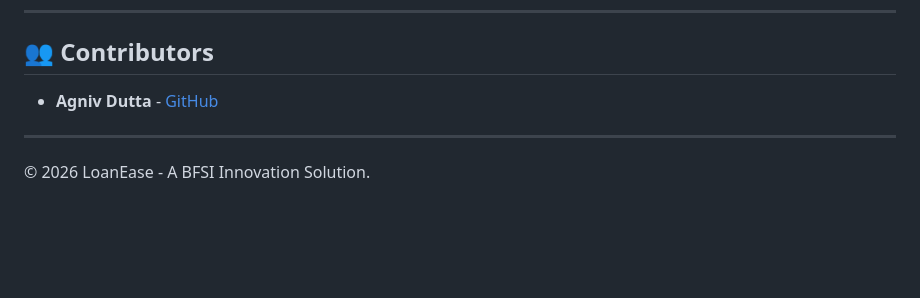
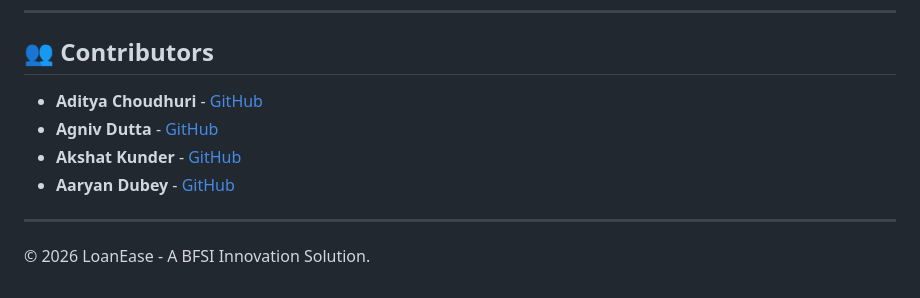
Before and after one commit to AdityaC-07/BTECH-LY-Project-Loanease, a Markdown page: README.md, the part around the change. Rendered like a GitHub page; blank space fills up the shorter version.

Commit message:
Update contributors section in README.md

```diff
--- a/README.md
+++ b/README.md
@@ -126,7 +126,10 @@ loanease/
 ---
 
 ## 👥 Contributors
-- **Agniv Dutta** - [GitHub](https://github.com/AdityaC-07)
+- **Aditya Choudhuri** - [GitHub](https://github.com/AdityaC-07)
+- **Agniv Dutta** - [GitHub](https://github.com/agniv-dutta)
+- **Akshat Kunder** - [GitHub](https://github.com/AkshhatKunder)
+- **Aaryan Dubey** - [GitHub](https://github.com/AdityaC-07)
 
 ---
 © 2026 LoanEase - A BFSI Innovation Solution.
```
